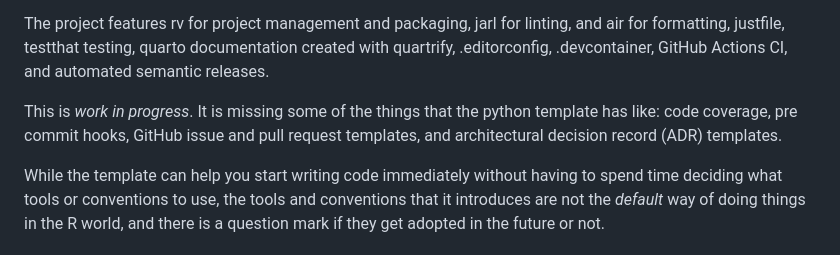
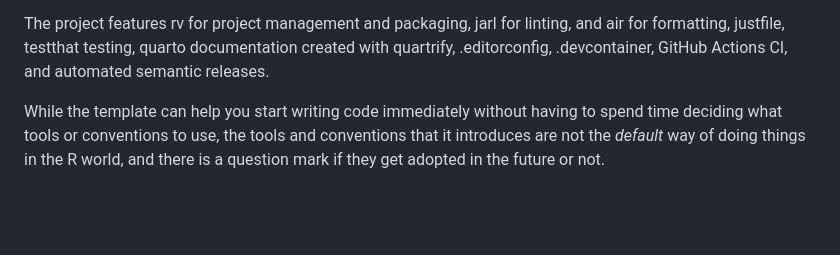
Before and after one commit to novica/r-project-template, a Markdown page: README.md, the part around the change. GitHub-like rendering; blank space fills up the shorter version.

Commit message:
chore(docs): Update README to remove WIP note and feature list (#9)
Removed work in progress note and listed missing features.

```diff
--- a/README.md
+++ b/README.md
@@ -13,9 +13,6 @@
 This is an attempt to make an R project template, that is not an R package, and that uses some of the recent tools that have been created in the R ecosystem. The template is inspired by the [python-project-template](https://github.com/gemmadanks/python-project-template/) by Gemma Danks.
 
 The project features rv for project management and packaging, jarl for linting, and air for formatting, justfile, testthat testing, quarto documentation created with quartrify, .editorconfig, .devcontainer, GitHub Actions CI, and automated semantic releases.
-
-This is *work in progress*. It is missing some of the things that the python template has like:
-code coverage, pre commit hooks, GitHub issue and pull request templates, and architectural decision record (ADR) templates.
 
 While the template can help you start writing code immediately without having to spend time deciding what tools or conventions to use, the tools and conventions that it introduces are not the *default*
 way of doing things in the R world, and there is a question mark if they get adopted in the future or not.
```
